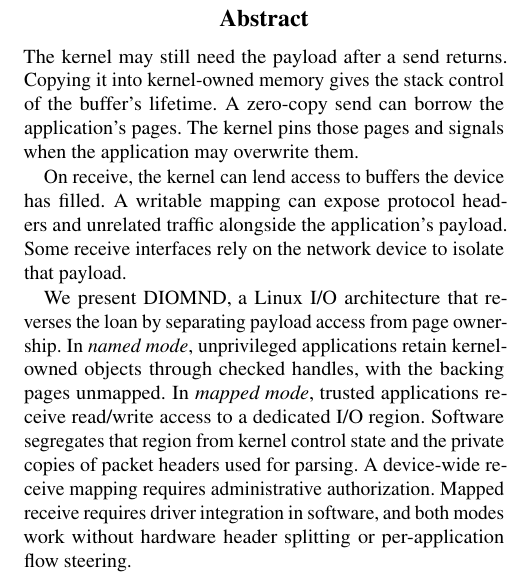
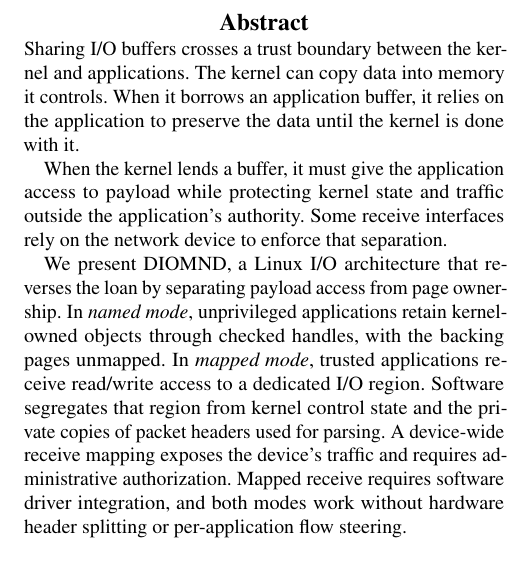
Before and after one commit to Markuze/DIAMOND, a LaTeX paper (main.tex, which reads sections/00-abstract.tex): part of one column of page 1 of 10, cut so that both start at the same text. Compiled offline with pdfLaTeX; a LaTeX package or settings file that is missing is left out.

Commit message:
paper: frame lending and borrowing as trust decisions

```diff
--- a/sections/00-abstract.tex
+++ b/sections/00-abstract.tex
@@ -1,20 +1,21 @@
-The kernel may still need the payload after a send returns. Copying it into
-kernel-owned memory gives the stack control of the buffer's lifetime. A zero-copy
-send can borrow the application's pages. The kernel pins those pages and signals
-when the application may overwrite them.
+Sharing I/O buffers crosses a trust boundary between the kernel and applications.
+The kernel can copy data into memory it controls. When it borrows an application
+buffer, it relies on the application to preserve the data until the kernel is done
+with it.
 
-On receive, the kernel can lend access to buffers the device has filled. A writable
-mapping can expose protocol headers and unrelated traffic alongside the application's
-payload. Some receive interfaces rely on the network device to isolate that payload.
+When the kernel lends a buffer, it must give the application access to payload
+while protecting kernel state and traffic outside the application's authority.
+Some receive interfaces rely on the network device to enforce that separation.
 
 We present \sys, a Linux I/O architecture that reverses the loan by separating
 payload access from page ownership. In \emph{named mode}, unprivileged applications
 retain kernel-owned objects through checked handles, with the backing pages unmapped.
 In \emph{mapped mode}, trusted applications receive read/write access to a dedicated
 I/O region. Software segregates that region from kernel control state and the private
-copies of packet headers used for parsing. A device-wide receive mapping requires
-administrative authorization. Mapped receive requires driver integration in software,
-and both modes work without hardware header splitting or per-application flow steering.
+copies of packet headers used for parsing. A device-wide receive mapping exposes the
+device's traffic and requires administrative authorization. Mapped receive requires
+software driver integration, and both modes work without hardware header splitting
+or per-application flow steering.
 
 We illustrate \sys with TCP streams, UDP datagrams, and block I/O, achieving a consistent reduction in CPU time per delivered byte compared to alternatives.
 % CLAIMS S1, full-speed matched comparison. The copying comparison (S6) is unmatched.
```
